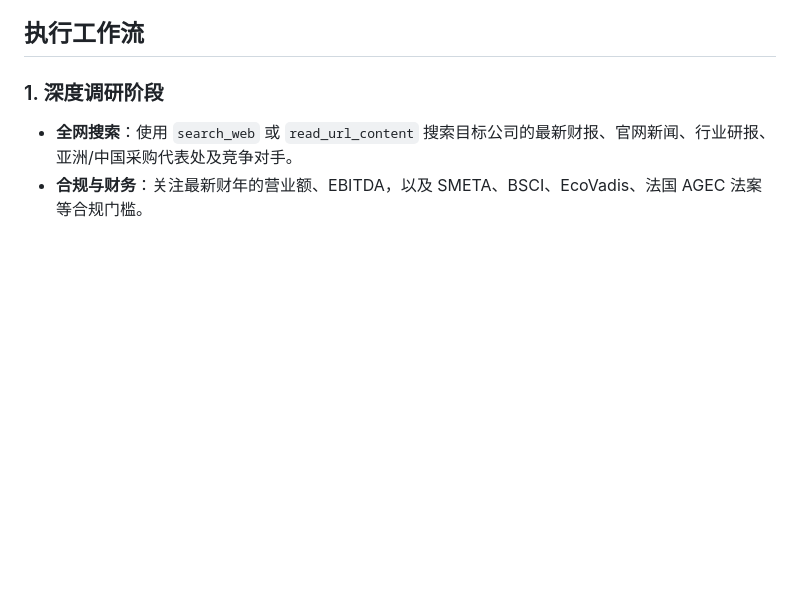
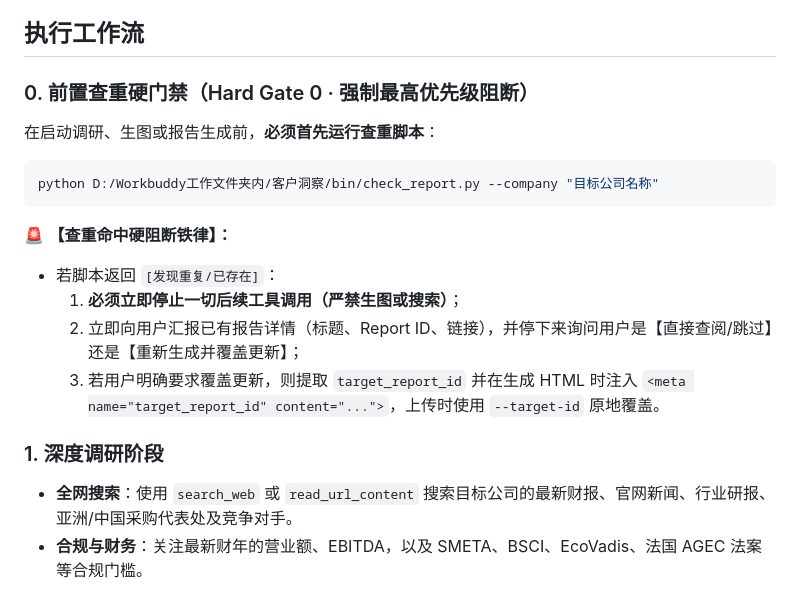
Before and after one commit to haojie10/Skills, a Markdown page: report-customer/SKILL.md, the part around the change. Rendered like a GitHub page; blank space fills up the shorter version.

````diff
--- a/report-customer/SKILL.md
+++ b/report-customer/SKILL.md
@@ -16,6 +16,17 @@ description: 移植并强化自 Company Insight Pro 的 360 度买家与企业
 5. **痛点与实战建议**：针对买家业务痛点提供对华供应商的具体跟进与报价策略。
 
 ## 执行工作流
+
+### 0. 前置查重硬门禁（Hard Gate 0 · 强制最高优先级阻断）
+在启动调研、生图或报告生成前，**必须首先运行查重脚本**：
+```bash
+python D:/Workbuddy工作文件夹内/客户洞察/bin/check_report.py --company "目标公司名称"
+```
+🚨 **【查重命中硬阻断铁律】：**
+- 若脚本返回 `[发现重复/已存在]`：
+  1. **必须立即停止一切后续工具调用（严禁生图或搜索）**；
+  2. 立即向用户汇报已有报告详情（标题、Report ID、链接），并停下来询问用户是【直接查阅/跳过】还是【重新生成并覆盖更新】；
+  3. 若用户明确要求覆盖更新，则提取 `target_report_id` 并在生成 HTML 时注入 `<meta name="target_report_id" content="...">`，上传时使用 `--target-id` 原地覆盖。
 
 ### 1. 深度调研阶段
 - **全网搜索**：使用 `search_web` 或 `read_url_content` 搜索目标公司的最新财报、官网新闻、行业研报、亚洲/中国采购代表处及竞争对手。
````
Also changed, not shown: company-insight-pro/SKILL.md (+24 -15 lines).
